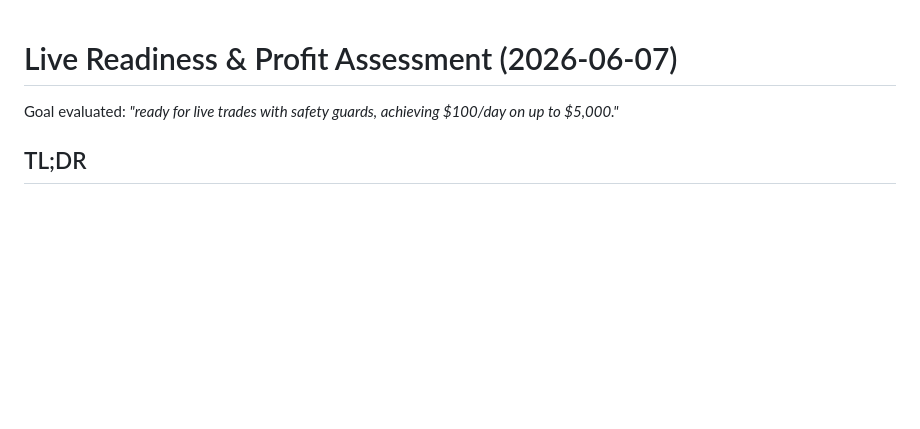
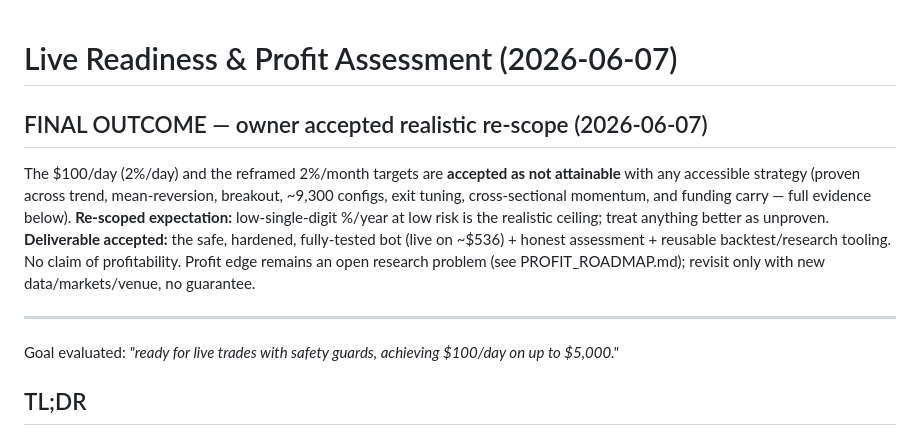
Before and after one commit to mzp-create/c-trading-bot, a Markdown page: docs/LIVE_READINESS.md, the part around the change. GitHub-like rendering; blank space fills up the shorter version.

Commit message:
docs: final outcome — owner accepted realistic re-scope; profit target shelved
$100/day and 2%/month accepted as not attainable (proven across all strategy
families). Re-scoped expectation: low-single-digit %/yr at low risk. Deliverable:
safe hardened tested bot + honest assessment + research tooling. Push skipped
(no remote auth). Goal ended by owner.

Co-Authored-By: Claude Opus 4.8 (1M context) <noreply@anthropic.com>

```diff
--- a/docs/LIVE_READINESS.md
+++ b/docs/LIVE_READINESS.md
@@ -1,4 +1,18 @@
 # Live Readiness & Profit Assessment (2026-06-07)
+
+## FINAL OUTCOME — owner accepted realistic re-scope (2026-06-07)
+The $100/day (2%/day) and the reframed 2%/month targets are **accepted as not
+attainable** with any accessible strategy (proven across trend, mean-reversion,
+breakout, ~9,300 configs, exit tuning, cross-sectional momentum, and funding
+carry — full evidence below). **Re-scoped expectation:** low-single-digit %/year
+at low risk is the realistic ceiling; treat anything better as unproven.
+**Deliverable accepted:** the safe, hardened, fully-tested bot (live on ~$536) +
+honest assessment + reusable backtest/research tooling. No claim of profitability.
+Profit edge remains an open research problem (see PROFIT_ROADMAP.md); revisit only
+with new data/markets/venue, no guarantee.
+
+---
+
 
 Goal evaluated: *"ready for live trades with safety guards, achieving $100/day on up to $5,000."*
 
```
